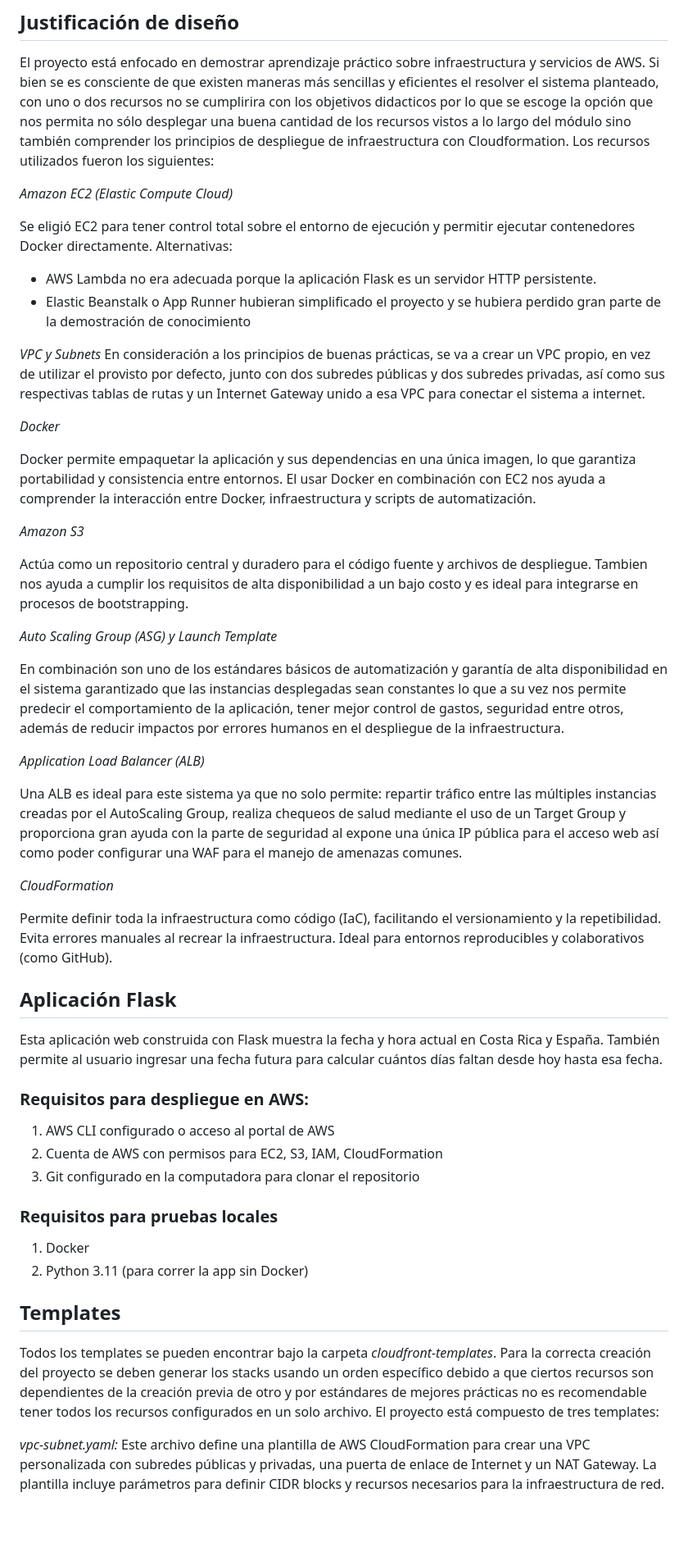
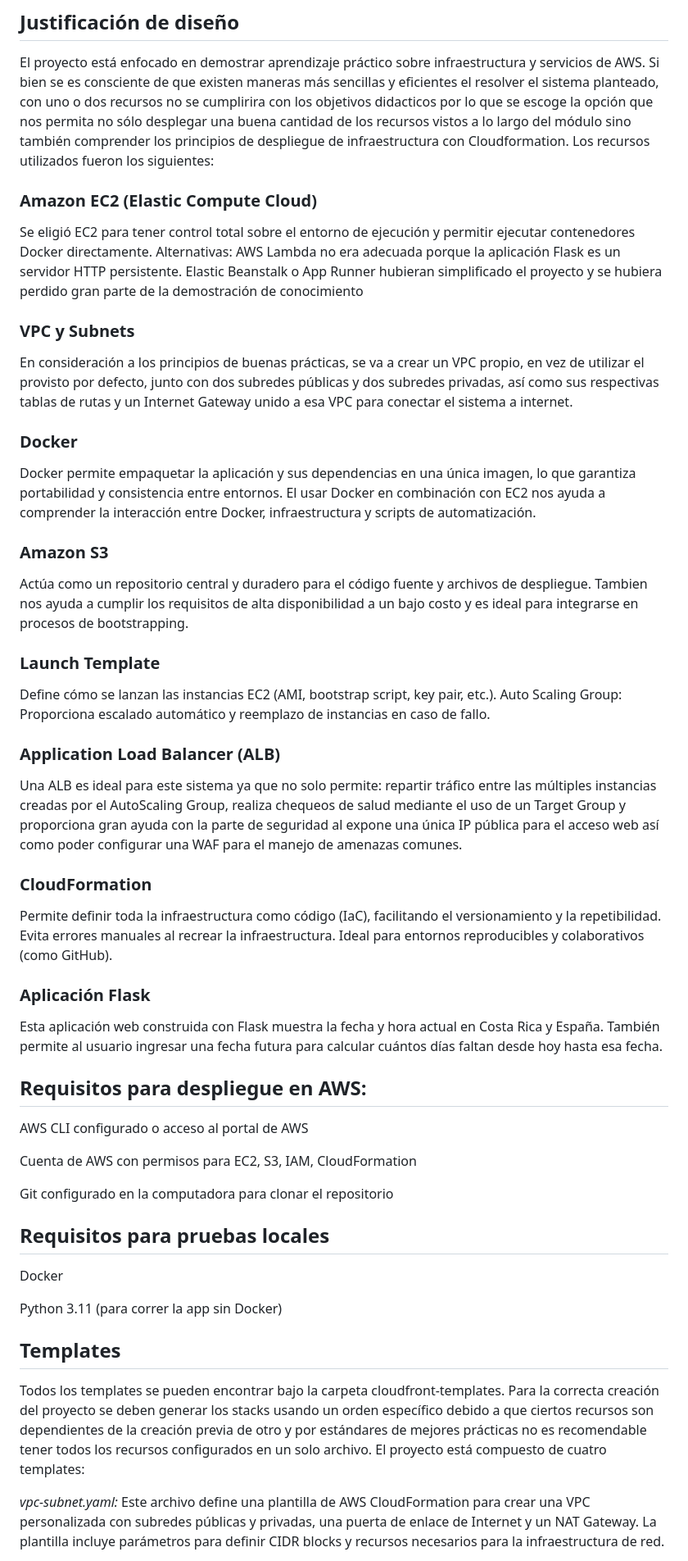
Before and after one commit to enavarro-immune/reto-final-aws, a Markdown page: README.md, the part around one of its changes. Shown at 82% size. Rendered like a GitHub page; blank space fills up the shorter version.

```diff
--- a/README.md
+++ b/README.md
@@ -10,52 +11,58 @@ Crear una aplicación sencilla en Flask que permita abordar los principios de co
 ## Justificación de diseño
 El proyecto está enfocado en demostrar aprendizaje práctico sobre infraestructura y servicios de AWS. Si bien se es consciente de que existen maneras más sencillas y eficientes el resolver el sistema planteado, con uno o dos recursos no se cumplirira con los objetivos didacticos por lo que se escoge la opción que nos permita no sólo desplegar una buena cantidad de los recursos vistos a lo largo del módulo sino también comprender los principios de despliegue de infraestructura con Cloudformation. Los recursos utilizados fueron los siguientes:
 
-*Amazon EC2 (Elastic Compute Cloud)*
+### Amazon EC2 (Elastic Compute Cloud)
 
 Se eligió EC2 para tener control total sobre el entorno de ejecución y permitir ejecutar contenedores Docker directamente.
-  Alternativas:
-  - AWS Lambda no era adecuada porque la aplicación Flask es un servidor HTTP persistente.
-  - Elastic Beanstalk o App Runner hubieran simplificado el proyecto y se hubiera perdido gran parte de la demostración de conocimiento
+Alternativas:
+AWS Lambda no era adecuada porque la aplicación Flask es un servidor HTTP persistente.
+Elastic Beanstalk o App Runner hubieran simplificado el proyecto y se hubiera perdido gran parte de la demostración de conocimiento
 
-*VPC y Subnets*
+### VPC y Subnets
+
 En consideración a los principios de buenas prácticas, se va a crear un VPC propio, en vez de utilizar el provisto por defecto, junto con dos subredes públicas y dos subredes privadas, así como sus respectivas tablas de rutas y un Internet Gateway unido a esa VPC para conectar el sistema a internet.
 
-*Docker*
+### Docker
 
 Docker permite empaquetar la aplicación y sus dependencias en una única imagen, lo que garantiza portabilidad y consistencia entre entornos. El usar Docker en combinación con EC2 nos ayuda a comprender la interacción entre Docker, infraestructura y scripts de automatización.
 
-*Amazon S3*
+### Amazon S3
 
 Actúa como un repositorio central y duradero para el código fuente y archivos de despliegue. Tambien nos ayuda a cumplir los requisitos de alta disponibilidad a un bajo costo y es ideal para integrarse en procesos de bootstrapping.
 
-*Auto Scaling Group (ASG) y Launch Template*
+### Launch Template
 
-En combinación son uno de los estándares básicos de automatización y garantía de alta disponibilidad en el sistema garantizado que las instancias desplegadas sean constantes lo que a su vez nos permite predecir el comportamiento de la aplicación, tener mejor control de gastos, seguridad entre otros, además de reducir impactos por errores humanos en el despliegue de la infraestructura.
+Define cómo se lanzan las instancias EC2 (AMI, bootstrap script, key pair, etc.). Auto Scaling Group: Proporciona escalado automático y reemplazo de instancias en caso de fallo.
 
-*Application Load Balancer (ALB)*
+### Application Load Balancer (ALB)
 
 Una ALB es ideal para este sistema ya que no solo permite: repartir tráfico entre las múltiples instancias creadas por el AutoScaling Group, realiza chequeos de salud mediante el uso de un Target Group y proporciona gran ayuda con la parte de seguridad al expone una única IP pública para el acceso web así como poder configurar una WAF para el manejo de amenazas comunes.
 
-*CloudFormation*
+### CloudFormation
 
 Permite definir toda la infraestructura como código (IaC), facilitando el versionamiento y la repetibilidad. Evita errores manuales al recrear la infraestructura. Ideal para entornos reproducibles y colaborativos (como GitHub).
 
-## Aplicación Flask
+### Aplicación Flask
+
 Esta aplicación web construida con Flask muestra la fecha y hora actual en Costa Rica y España. También permite al usuario ingresar una fecha futura para calcular cuántos días faltan desde hoy hasta esa fecha.
 
-### Requisitos para despliegue en AWS:
+## Requisitos para despliegue en AWS:
 
-1. AWS CLI configurado o acceso al portal de AWS
-2. Cuenta de AWS con permisos para EC2, S3, IAM, CloudFormation
-3. Git configurado en la computadora para clonar el repositorio
+AWS CLI configurado o acceso al portal de AWS
 
-### Requisitos para pruebas locales
+Cuenta de AWS con permisos para EC2, S3, IAM, CloudFormation
 
-1. Docker
-2. Python 3.11 (para correr la app sin Docker)
+Git configurado en la computadora para clonar el repositorio
+
+## Requisitos para pruebas locales
+
+Docker
+
+Python 3.11 (para correr la app sin Docker)
 
 ## Templates
-Todos los templates se pueden encontrar bajo la carpeta *cloudfront-templates*. Para la correcta creación del proyecto se deben generar los stacks usando un orden específico debido a que ciertos recursos son dependientes de la creación previa de otro y por estándares de mejores prácticas no es recomendable tener todos los recursos configurados en un solo archivo. El proyecto está compuesto de tres templates:
+
+Todos los templates se pueden encontrar bajo la carpeta cloudfront-templates. Para la correcta creación del proyecto se deben generar los stacks usando un orden específico debido a que ciertos recursos son dependientes de la creación previa de otro y por estándares de mejores prácticas no es recomendable tener todos los recursos configurados en un solo archivo. El proyecto está compuesto de cuatro templates:
 
 *vpc-subnet.yaml:* Este archivo define una plantilla de AWS CloudFormation para crear una VPC personalizada con subredes públicas y privadas, una puerta de enlace de Internet y un NAT Gateway. La plantilla incluye parámetros para definir CIDR blocks y recursos necesarios para la infraestructura de red.
 
```
Also changed, not shown: other parts of README.md (+48 -79 lines).
